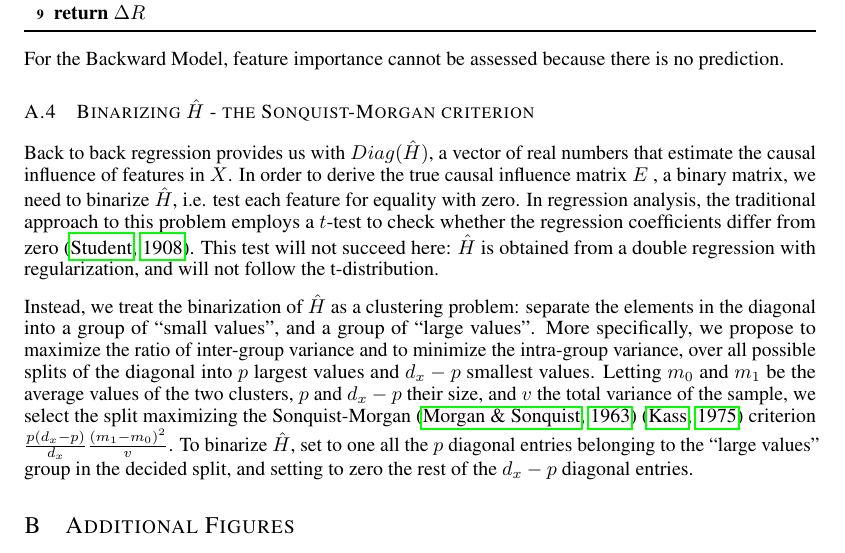
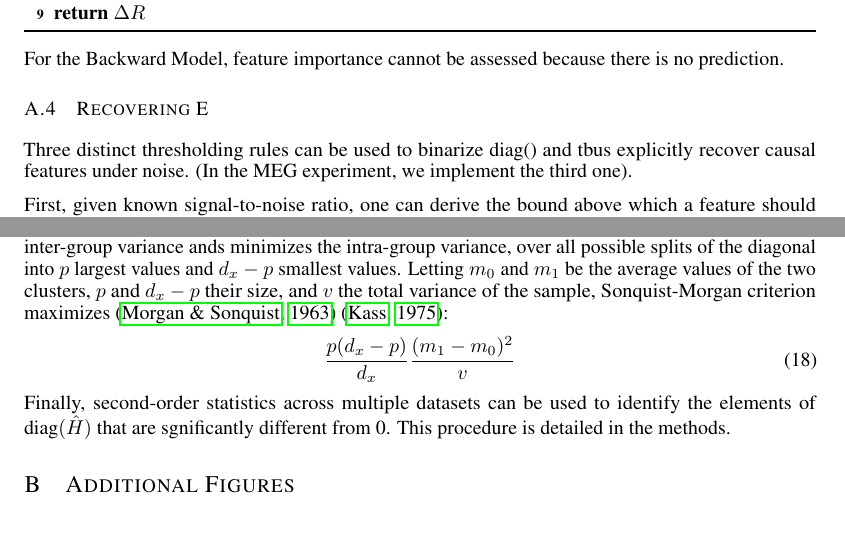
Before and after one commit to kingjr/b2b, a LaTeX paper (paper/paper.tex, which reads paper/appendix.tex): part of page 15 of 17 before the commit and two parts of page 15 of 17 after it, the two joined at a grey line, cut so that both start at the same text. Compiled offline with pdfLaTeX.

Commit message:
clarification thresholding

```diff
--- a/paper/appendix.tex
+++ b/paper/appendix.tex
@@ -160,8 +160,8 @@ Y_{test} G)$\; $\Delta R_i = R_{full} - R_{k}$\; } \Return{$\Delta R$}
 
 For the Backward Model, feature importance cannot be assessed because there is no prediction.
 
-\subsection{Binarizing $\hat{H}$ - the Sonquist-Morgan criterion}
+\subsection{Recovering E}
 
-Back to back regression provides us with $Diag(\hat{H})$, a vector of real numbers that estimate the causal influence of features in $X$. In order to derive the true causal influence matrix $E$ , a binary matrix, we need to binarize  $\hat{H}$, i.e. test each feature for equality with zero. In regression analysis, the traditional approach to this problem employs a $t$-test to check whether the regression coefficients differ from zero \citep{student1908probable}. This test will not succeed here: $\hat{H}$ is obtained from a double regression with regularization, and will not follow the t-distribution.
+Three distinct thresholding rules can be used to binarize $\text{diag(\hat H)}$ and tbus explicitly recover causal features under noise. (In the MEG experiment, we implement the third one).
 
-Instead, we treat the binarization of $\hat{H}$ as a clustering problem: separate the elements in the diagonal into a group of ``small values'', and a group of ``large values''. More specifically, we propose to maximize the ratio of inter-group variance and to minimize the intra-group variance, over all possible splits of the diagonal into $p$ largest values and $d_x-p$ smallest values.
+First, given known signal-to-noise ratio, one can derive the bound above which a feature should considered to be causal. Indeed, Equation $\ref:diagk$ implies that the $k$ first diagonal elements of $\hat H$ are bounded:  % we assume that $F$ has full rank over $Img(E)$.
@@ -168,8 +179,11 @@ Instead, we treat the binarization of $\hat{H}$ as a clustering problem: separat
+Second, $\text{diag{\hat H}}$ can be binarized with the Sonquist-Morgan criterion \citep{sonquist_morgan}, a clustering procedure separating small and large values. This procedure maximizes the ratio of inter-group variance ands minimizes the intra-group variance, over all possible splits of the diagonal into $p$ largest values and $d_x-p$ smallest values.
 %
-Letting $m_0$ and $m_1$ be the average values of the two clusters, $p$ and $d_x-p$ their size, and $v$ the total variance of the sample, we select the split maximizing the Sonquist-Morgan \citep{sonquist_morgan} \citep{kass75} criterion $\frac{p(d_x-p)}{d_x} \frac{(m_1 - m_0)^2}{v}$.
+Letting $m_0$ and $m_1$ be the average values of the two clusters, $p$ and $d_x-p$ their size, and $v$ the total variance of the sample, Sonquist-Morgan criterion maximizes \citep{sonquist_morgan} \citep{kass75}:
+\begin{equation}
+  \frac{p(d_x-p)}{d_x} \frac{(m_1 - m_0)^2}{v}
+\end{equation}
 %
-To binarize $\hat{H}$, set to one all the $p$ diagonal entries belonging to the ``large values'' group in the decided split, and setting to zero the rest of the $d_x-p$ diagonal entries.
-
+Finally, second-order statistics across multiple datasets can be used to identify the elements of $\text{diag}(\hat H)$ that are sgnificantly different from 0. This procedure is detailed in the methods.
 
 \section{Additional Figures}
 
```
Also changed, not shown: paper/paper.tex (+3 -12 lines), paper/appendix.tex (11 more changed lines).
